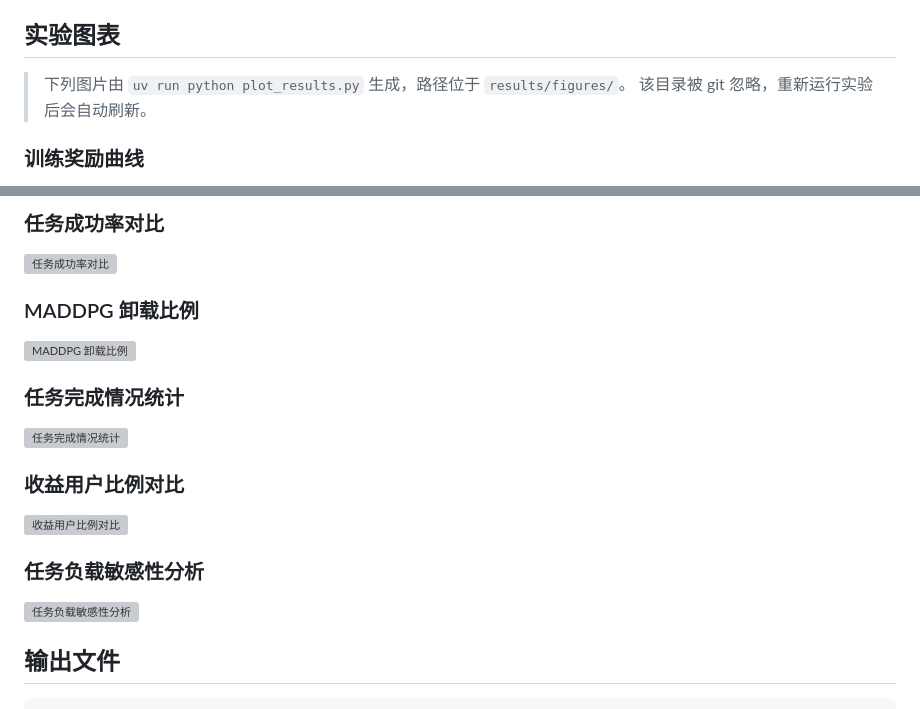
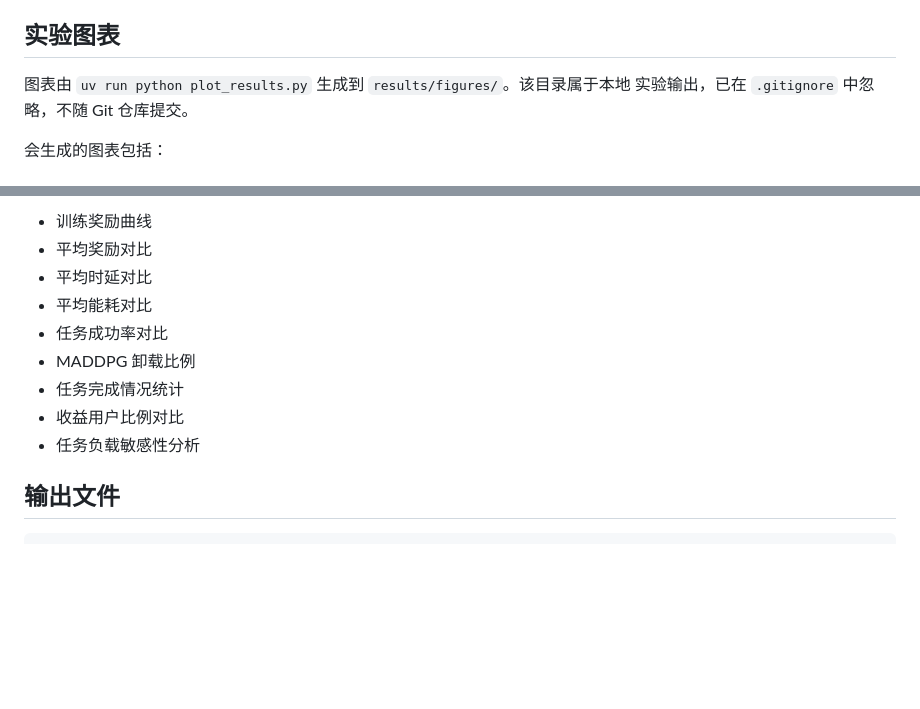
Before and after one commit to ExquisiteCore/satellite-terrestrial-task-offloading-maddpg, a Markdown page: README.md, 2 parts joined by grey strips. Rendered like a GitHub page; blank space fills up the shorter version; grey boxes are pictures that could not be loaded.

Commit message:
docs: remove ignored figure embeds

```diff
--- a/README.md
+++ b/README.md
@@ -51,8 +51,8 @@ uv run python plot_results.py
 
 ## 实验图表
 
-> 下列图片由 `uv run python plot_results.py` 生成，路径位于 `results/figures/`。
-> 该目录被 git 忽略，重新运行实验后会自动刷新。
+图表由 `uv run python plot_results.py` 生成到 `results/figures/`。该目录属于本地
+实验输出，已在 `.gitignore` 中忽略，不随 Git 仓库提交。
 
-### 训练奖励曲线
+会生成的图表包括：
 
@@ -73,22 +59,12 @@ uv run python plot_results.py
-### 任务成功率对比
-
-![任务成功率对比](results/figures/success_rate_comparison.png)
-
-### MADDPG 卸载比例
-
-![MADDPG 卸载比例](results/figures/offload_ratio_maddpg.png)
-
-### 任务完成情况统计
-
-![任务完成情况统计](results/figures/task_completion_summary.png)
-
-### 收益用户比例对比
-
-![收益用户比例对比](results/figures/benefit_user_ratio_comparison.png)
-
-### 任务负载敏感性分析
-
-![任务负载敏感性分析](results/figures/task_load_sensitivity.png)
+- 训练奖励曲线
+- 平均奖励对比
+- 平均时延对比
+- 平均能耗对比
+- 任务成功率对比
+- MADDPG 卸载比例
+- 任务完成情况统计
+- 收益用户比例对比
+- 任务负载敏感性分析
 
 ## 输出文件
 
```
Also changed, not shown: other parts of README.md (+0 -14 lines).
